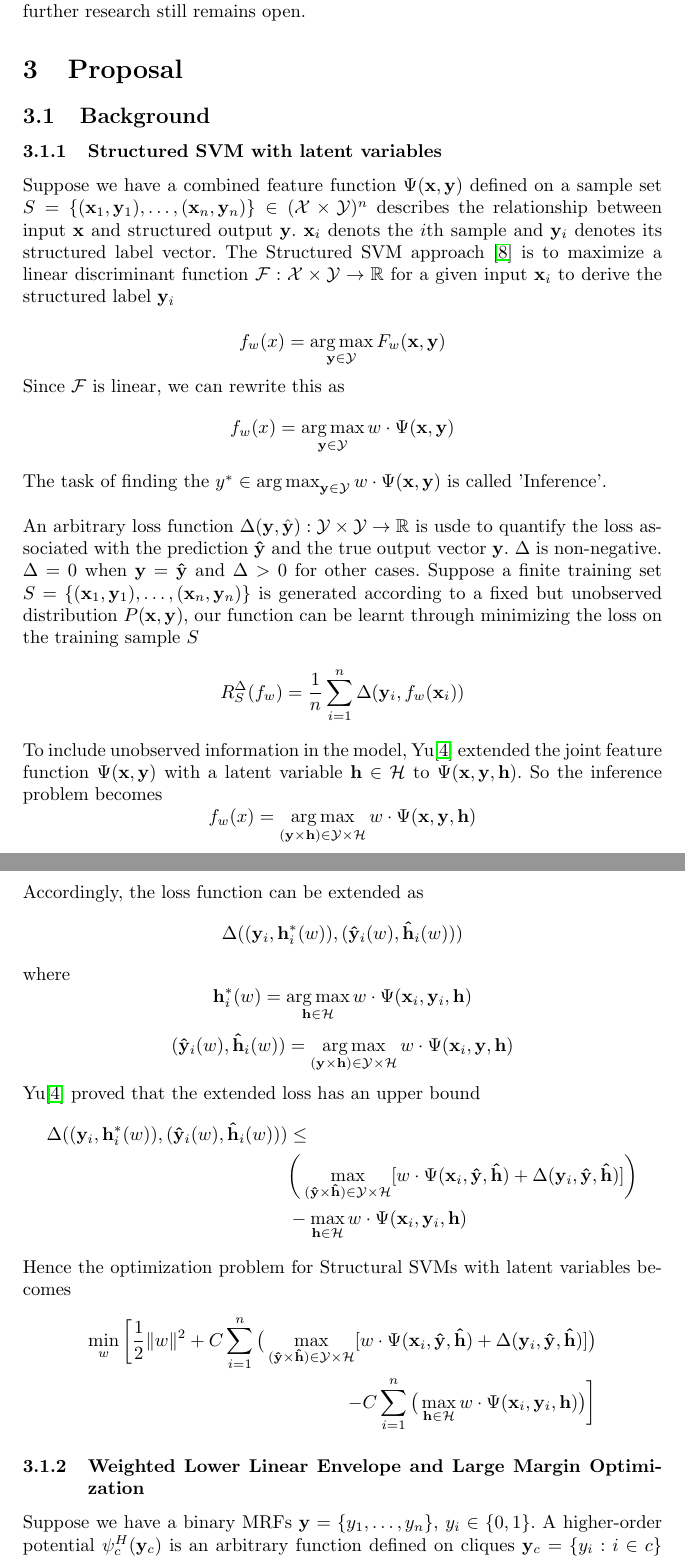
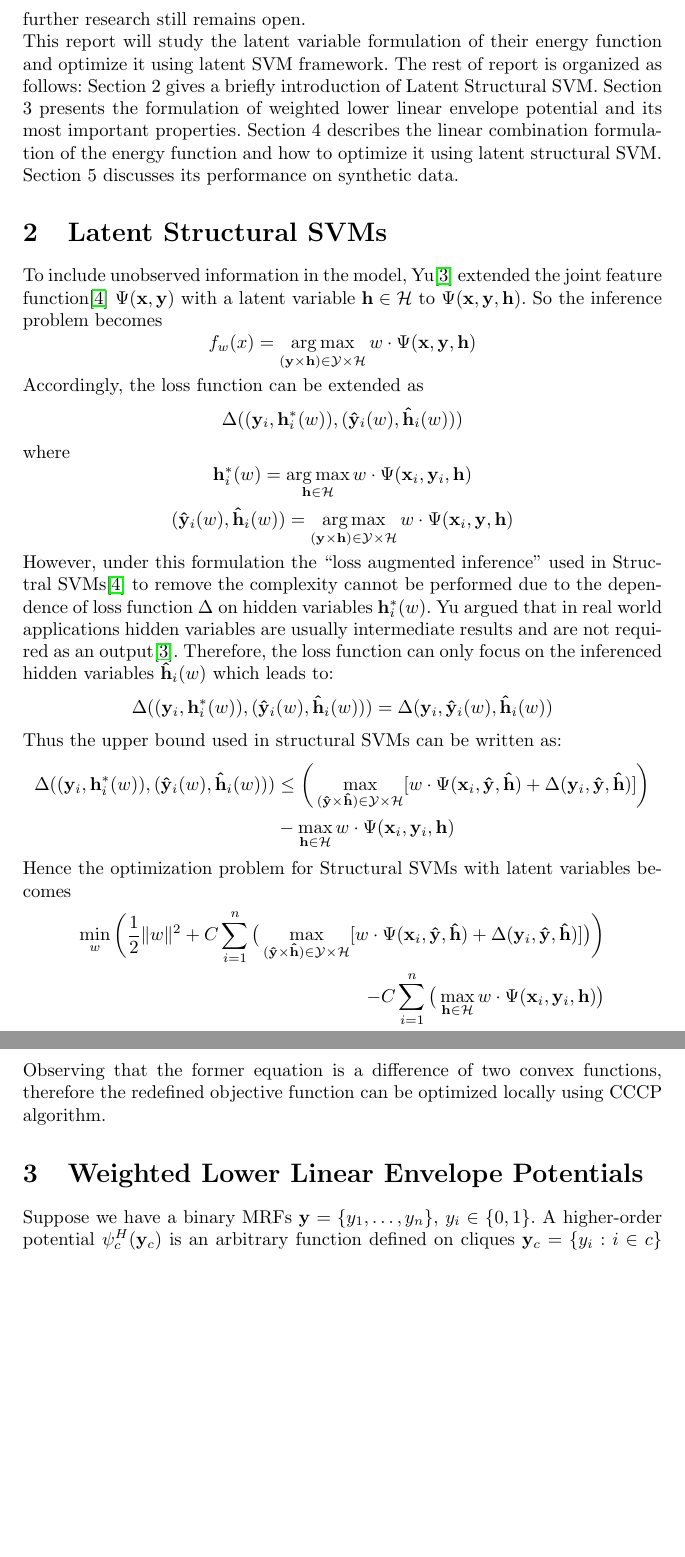
Before and after one commit to spacegoing/ANU_Hounours_Final, a LaTeX document (Report/draft.tex): two parts of pages 3 and 4 of 6 before the commit and two parts of pages 3 and 4 of 5 after it, joined at a grey line, cut so that both start at the same text, the shorter picture padded with empty space. Compiled offline with pdfLaTeX.

Commit message:
Finished Latent SVM

```diff
--- a/Report/draft.tex
+++ b/Report/draft.tex
@@ -43,26 +40,11 @@
-	In their work they pointed out the potential relationship between their auxiliary representation and latent SVM\cite{yu2009learning}. However, since removing of their fixed space constraint will result dependence between latent variable and parameters, further research still remains open.
+	Yuille and Rangarajan \cite{yuille2002concave} developed the Concave-Convex Procedure (CCCP) which is guaranteed to find a local minimum for a Difference-Convex (DC) program. Yu and Joachims\cite{yu2009learning} combined CCCP algorithm by writing their non-convex object function into a difference of two convex functions and came up with an EM like 2 steps optimizing algorithm. For each iteration, they first compute latent variables utilizing current parameter vectors and then in turn optimizing parameter vectors using the standard Structural SVM algorithm with previously computed latent variables. \\
+	Higher order potentials are raising interests due to their capability to represent dependencies between complex objects. Kohli and Kumar\cite{kohli2009robust} proposed a method to represent a class of higher order potentials with lower (upper) linear envelope potentials. By introducing auxiliary variables, they reduced the linear representation to a pairwise form and proposed an approximate algorithm with standard linear programming methods. Following their routine, Gould\cite{gouldlearning} extended their method to a weighted lower linear envelope in binary Markov Random Fields (MRF) which can be solved with an efficient algorithm. They showed the energy function with auxiliary variables is submodular by transforming it into a quadratic pseudo-Boolean form and how “graph-cuts” like algorithm can be applied to do exact inference. They then optimized the model’s parameters under the max margin framework\cite{tsochantaridis2005large}. \\
+	In their work they pointed out the potential relationship between their auxiliary representation and latent SVM\cite{yu2009learning}. However, since removing of their fixed space constraint will result dependence between latent variable and parameters, further research still remains open.\\
+	This report will study the latent variable formulation of their energy function and optimize it using latent SVM framework. The rest of report is organized as follows: Section 2 gives a briefly introduction of Latent Structural SVM. Section 3 presents the formulation of weighted lower linear envelope potential and its most important properties. Section 4 describes the linear combination formulation of the energy function and how to optimize it using latent structural SVM. Section 5 discusses its performance on synthetic data.
 
 
-
-
-
-	\section{Proposal}
-
-	\subsection{Background}
-		\subsubsection{Structured SVM with latent variables}
-		Suppose we have a combined feature function $\Psi(\mathbf{x},\mathbf{y}) $ defined on a sample set $S=\{ ( \mathbf{x}_1,\mathbf{y}_1) ,\dots ,( \mathbf{x}_n,\mathbf{y}_n ) \} \in (\mathcal{X}\times \mathcal{Y})^n$ describes the relationship between input $\mathbf{x}$ and structured output $\mathbf{y}$. $ \mathbf{x}_i$ denots the $i$th sample and $\mathbf{y}_i$ denotes its structured label vector. The Structured SVM approach \cite{tsochantaridis2005large} is to maximize a linear discriminant function $\mathcal{F} : \mathcal{X} \times \mathcal{Y} \rightarrow \mathbb{R} $ for a given input $\mathbf{x}_i$ to derive the structured label $\mathbf{y}_i$
-
-		$$ f_w(x) = \argmax_{\mathbf{y}\in\mathcal{Y}} F_w(\mathbf{x},\mathbf{y})$$
-		Since $\mathcal{F}$ is linear, we can rewrite this as
-		$$ f_w(x) = \argmax_{\mathbf{y}\in\mathcal{Y}} w\cdot\Psi(\mathbf{x},\mathbf{y})$$
-		The task of finding the $y^* \in \argmax_{\mathbf{y}\in\mathcal{Y}} w\cdot\Psi(\mathbf{x},\mathbf{y})$ is called 'Inference'.
-		\\\\
-		An arbitrary loss function $\Delta(\mathbf{y},\hat{\mathbf{y}}) : \mathcal{Y}\times\mathcal{Y}\rightarrow\mathbb{R}
-		$ is usde to quantify the loss associated with the prediction $\mathbf{\hat{y}}$ and the true output vector $\mathbf{y}$. $\Delta$ is non-negative. $\Delta = 0$ when $\mathbf{y} = \mathbf{\hat{y}}$ and $\Delta > 0$ for other cases. Suppose a finite training set $S=\{ ( \mathbf{x}_1,\mathbf{y}_1) ,\dots ,( \mathbf{x}_n,\mathbf{y}_n ) \}$ is generated according to a fixed but unobserved distribution $P(\mathbf{x},\mathbf{y})$, our function can be learnt through minimizing the loss on the training sample $S$
-		$$
-		R^\Delta_S(f_w) = \frac{1}{n}\sum_{i=1}^{n}\Delta(\mathbf{y}_i,f_w(\mathbf{x}_i))
-		$$
-		To include unobserved information in the model, Yu\cite{yu2009learning} extended the joint feature function  $\Psi(\mathbf{x},\mathbf{y}) $ with a latent variable $\mathbf{h}\in \mathcal{H}$ to $\Psi(\mathbf{x},\mathbf{y},\mathbf{h}) $. So the inference problem becomes
+	\section{Latent Structural SVMs}
+		To include unobserved information in the model, Yu\cite{yu2009learning} extended the joint feature function\cite{tsochantaridis2005large}  $\Psi(\mathbf{x},\mathbf{y}) $ with a latent variable $\mathbf{h}\in \mathcal{H}$ to $\Psi(\mathbf{x},\mathbf{y},\mathbf{h}) $. So the inference problem becomes
 		$$
 		f_w(x) = \argmax_{(\mathbf{y} \times \mathbf{h}) \in \mathcal{Y} \times \mathcal{H}} w\cdot\Psi(\mathbf{x},\mathbf{y},\mathbf{h})
 		$$
@@ -77,22 +59,26 @@
 		$$
 		(\mathbf{\hat{y}}_i(w),\mathbf{\hat{h}}_i(w))=\argmax_{(\mathbf{y} \times \mathbf{h}) \in \mathcal{Y} \times \mathcal{H}} w\cdot\Psi(\mathbf{x}_i,\mathbf{y},\mathbf{h})
 		$$
-		Yu\cite{yu2009learning} proved that the extended loss has an upper bound
+		However, under this formulation the ``loss augmented inference'' used in Structral SVMs\cite{tsochantaridis2005large} to remove the complexity cannot be performed due to the dependence of loss function $\Delta$ on hidden variables $\mathbf{h}^*_i(w)$. Yu argued that in real world applications hidden variables are usually intermediate results and are not required as an output\cite{yu2009learning}. Therefore, the loss function can only focus on the inferenced hidden variables $\mathbf{\hat{h}}_i(w)$ which leads to:
+		$$
+		\Delta((\mathbf{y}_i,\mathbf{h}^*_i(w)),(\mathbf{\hat{y}}_i(w),\mathbf{\hat{h}}_i(w))) = \Delta(\mathbf{y}_i,\mathbf{\hat{y}}_i(w),\mathbf{\hat{h}}_i(w))
+		$$
+		Thus the upper bound used in structural SVMs can be written as:
 		\begin{align*}
 			\Delta((\mathbf{y}_i,\mathbf{h}^*_i(w)),(\mathbf{\hat{y}}_i(w),\mathbf{\hat{h}}_i(w)))
-			&\leq\\
-			&\bigg(\max_{(\mathbf{\hat{y}} \times \mathbf{\hat{h}}) \in \mathcal{Y} \times \mathcal{H}} [w\cdot\Psi(\mathbf{x}_i,\mathbf{\hat{y}},\mathbf{\hat{h}}) + \Delta(\mathbf{y}_i,\mathbf{\hat{y}},\mathbf{\hat{h}})]\bigg)\\
+			&\leq \bigg(\max_{(\mathbf{\hat{y}} \times \mathbf{\hat{h}}) \in \mathcal{Y} \times \mathcal{H}} [w\cdot\Psi(\mathbf{x}_i,\mathbf{\hat{y}},\mathbf{\hat{h}}) + \Delta(\mathbf{y}_i,\mathbf{\hat{y}},\mathbf{\hat{h}})]\bigg)\\
 			&-\max_{\mathbf{h} \in \mathcal{H}} w \cdot \Psi(\mathbf{x}_i,\mathbf{y}_i,\mathbf{h})
 		\end{align*}
 		Hence the optimization problem for Structural SVMs with latent variables becomes
 		\begin{align*}
-			\min_w\bigg[\frac{1}{2}\|w\|^2+
-			C\sum_{i=1}^{n}\big(\max_{(\mathbf{\hat{y}} \times \mathbf{\hat{h}}) \in \mathcal{Y} \times \mathcal{H}} [w\cdot\Psi(\mathbf{x}_i,\mathbf{\hat{y}},\mathbf{\hat{h}}) + \Delta(\mathbf{y}_i,\mathbf{\hat{y}},\mathbf{\hat{h}})]\big)\\
-			-C\sum_{i=1}^{n}\big(\max_{\mathbf{h} \in \mathcal{H}} w \cdot \Psi(\mathbf{x}_i,\mathbf{y}_i,\mathbf{h})\big)\bigg]
+			\min_w\bigg(\frac{1}{2}\|w\|^2+
+			C\sum_{i=1}^{n}\big(\max_{(\mathbf{\hat{y}} \times \mathbf{\hat{h}}) \in \mathcal{Y} \times \mathcal{H}} [w\cdot\Psi(\mathbf{x}_i,\mathbf{\hat{y}},\mathbf{\hat{h}}) + \Delta(\mathbf{y}_i,\mathbf{\hat{y}},\mathbf{\hat{h}})]\big)\bigg)\\
+			-C\sum_{i=1}^{n}\big(\max_{\mathbf{h} \in \mathcal{H}} w \cdot \Psi(\mathbf{x}_i,\mathbf{y}_i,\mathbf{h})\big)
 		\end{align*}
+		Observing that the former equation is a difference of two convex functions, therefore the redefined objective function can be optimized locally using CCCP algorithm.
 
 
-		\subsubsection{Weighted Lower Linear Envelope and Large Margin Optimization}
+		\section{Weighted Lower Linear Envelope Potentials}
 		Suppose we have a binary MRFs $\mathbf{y}=\{y_1,\dots,y_n\}$, $y_i\in\{0,1\}$. A higher-order potential $\psi_c^H(\mathbf{y}_c)$ is an arbitrary function defined on cliques $\mathbf{y}_c=\{y_i : i\in c\}$ where $c\subseteq\{1,\dots,n\}$. Gould\cite{gouldlearning} proposed it with a weighted lower linear envelope potential expression
 		\begin{align}
 		\psi_c^H(\mathbf{y}_c) \triangleq \min_{k=1,\dots,K}\bigg\{a_kW_c(\mathbf{y}_c)+b_k\bigg\}
```
Also changed, not shown: Report/draft.tex (19 more changed lines).
